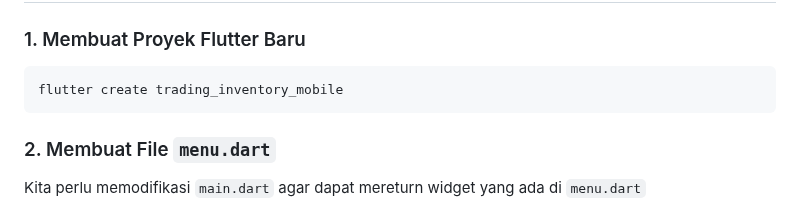
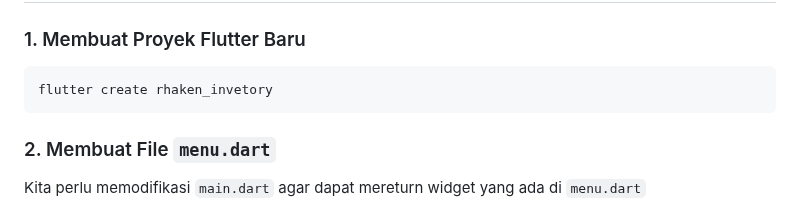
Before and after one commit to rhaken/rhaken_invetory, a Markdown page: README.md, the part around the change. Drawn GitHub-style.

````diff
--- a/README.md
+++ b/README.md
@@ -509,7 +509,7 @@ Untuk mengelola keadaan dalam stateful widget, kita perlu menggunakan objek "Sta
 ## Implementasi
 ### 1. Membuat Proyek Flutter Baru
 ```sh
-flutter create trading_inventory_mobile
+flutter create rhaken_invetory
 ```
 
 ### 2. Membuat File `menu.dart`
````
